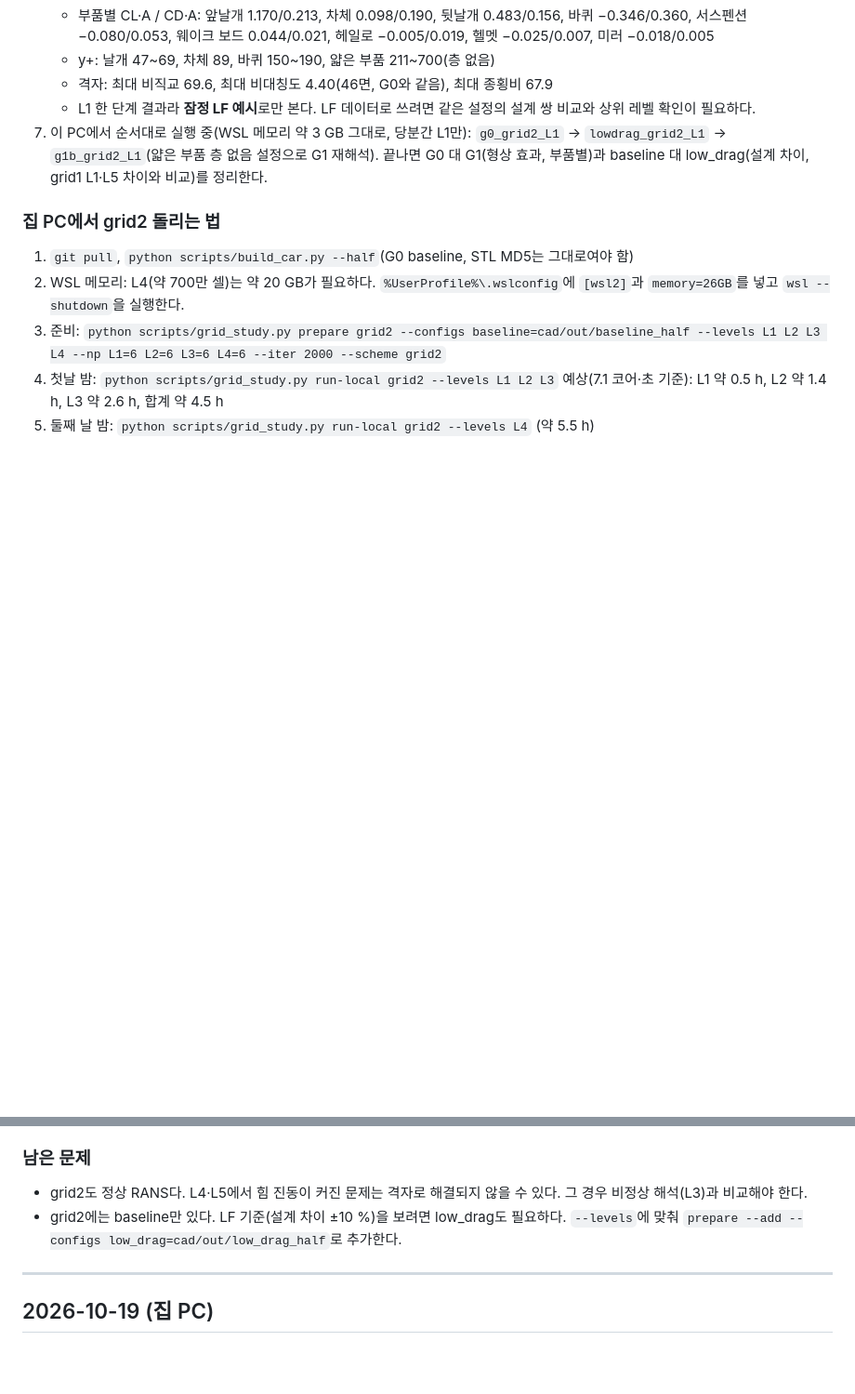
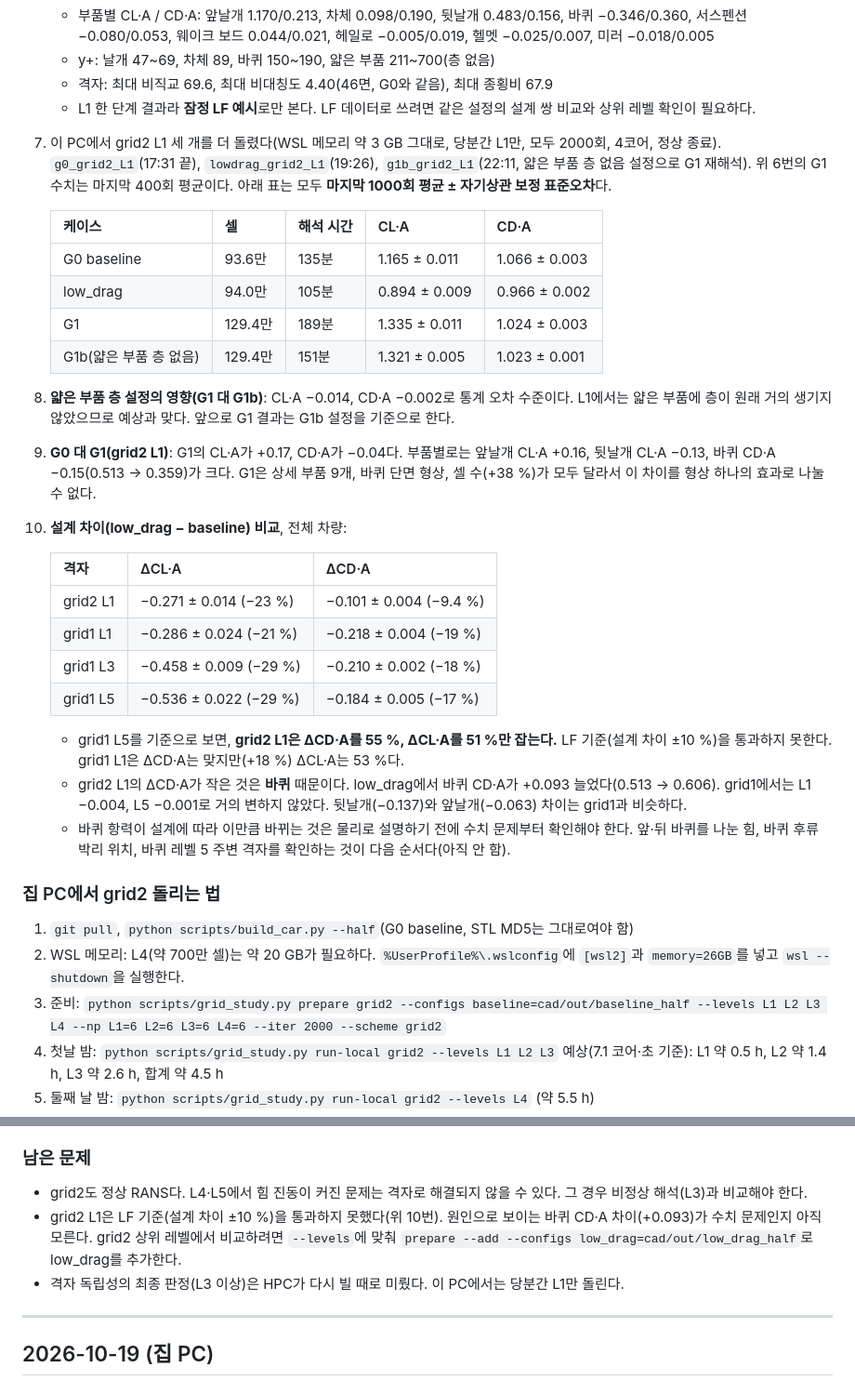
Before and after one commit to bleskts16-rgb/f1-aero-simulation, a Markdown page: docs/worklog.md, 2 parts joined by grey strips. Shown at 93% size. Rendered like a GitHub page; blank space fills up the shorter version.

Commit message:
Log grid2 L1 runs for G0, low_drag and G1 with the design-delta check
Four grid2 L1 cases finished on the company PC. Thin-part layers off
changes G1 by noise only. grid2 L1 captures about half of the grid1 L5
low_drag delta (CD*A -0.101 vs -0.184), driven by a wheel drag rise that
grid1 does not show; flagged for a numerics check before any LF use.

Co-Authored-By: Claude Opus 5.5 <noreply@anthropic.com>

```diff
--- a/docs/worklog.md
+++ b/docs/worklog.md
@@ -36,8 +36,36 @@
    - y+: 날개 47~69, 차체 89, 바퀴 150~190, 얇은 부품 211~700(층 없음)
    - 격자: 최대 비직교 69.6, 최대 비대칭도 4.40(46면, G0와 같음), 최대 종횡비 67.9
    - L1 한 단계 결과라 **잠정 LF 예시**로만 본다. LF 데이터로 쓰려면 같은 설정의 설계 쌍 비교와 상위 레벨 확인이 필요하다.
-7. 이 PC에서 순서대로 실행 중(WSL 메모리 약 3 GB 그대로, 당분간 L1만): `g0_grid2_L1` → `lowdrag_grid2_L1` → `g1b_grid2_L1`(얇은 부품 층 없음 설정으로 G1 재해석).
-   끝나면 G0 대 G1(형상 효과, 부품별)과 baseline 대 low_drag(설계 차이, grid1 L1·L5 차이와 비교)를 정리한다.
+7. 이 PC에서 grid2 L1 세 개를 더 돌렸다(WSL 메모리 약 3 GB 그대로, 당분간 L1만, 모두 2000회, 4코어, 정상 종료).
+   `g0_grid2_L1`(17:31 끝), `lowdrag_grid2_L1`(19:26), `g1b_grid2_L1`(22:11, 얇은 부품 층 없음 설정으로 G1 재해석).
+   위 6번의 G1 수치는 마지막 400회 평균이다. 아래 표는 모두 **마지막 1000회 평균 ± 자기상관 보정 표준오차**다.
+
+   | 케이스 | 셀 | 해석 시간 | CL·A | CD·A |
+   |---|---|---|---|---|
+   | G0 baseline | 93.6만 | 135분 | 1.165 ± 0.011 | 1.066 ± 0.003 |
+   | low_drag | 94.0만 | 105분 | 0.894 ± 0.009 | 0.966 ± 0.002 |
+   | G1 | 129.4만 | 189분 | 1.335 ± 0.011 | 1.024 ± 0.003 |
+   | G1b(얇은 부품 층 없음) | 129.4만 | 151분 | 1.321 ± 0.005 | 1.023 ± 0.001 |
+
+8. **얇은 부품 층 설정의 영향(G1 대 G1b)**: CL·A −0.014, CD·A −0.002로 통계 오차 수준이다.
+   L1에서는 얇은 부품에 층이 원래 거의 생기지 않았으므로 예상과 맞다. 앞으로 G1 결과는 G1b 설정을 기준으로 한다.
+9. **G0 대 G1(grid2 L1)**: G1의 CL·A가 +0.17, CD·A가 −0.04다. 부품별로는 앞날개 CL·A +0.16, 뒷날개 CL·A −0.13, 바퀴 CD·A −0.15(0.513 → 0.359)가 크다.
+   G1은 상세 부품 9개, 바퀴 단면 형상, 셀 수(+38 %)가 모두 달라서 이 차이를 형상 하나의 효과로 나눌 수 없다.
+10. **설계 차이(low_drag − baseline) 비교**, 전체 차량:
+
+    | 격자 | ΔCL·A | ΔCD·A |
+    |---|---|---|
+    | grid2 L1 | −0.271 ± 0.014 (−23 %) | −0.101 ± 0.004 (−9.4 %) |
+    | grid1 L1 | −0.286 ± 0.024 (−21 %) | −0.218 ± 0.004 (−19 %) |
+    | grid1 L3 | −0.458 ± 0.009 (−29 %) | −0.210 ± 0.002 (−18 %) |
+    | grid1 L5 | −0.536 ± 0.022 (−29 %) | −0.184 ± 0.005 (−17 %) |
+
+    - grid1 L5를 기준으로 보면, **grid2 L1은 ΔCD·A를 55 %, ΔCL·A를 51 %만 잡는다.** LF 기준(설계 차이 ±10 %)을 통과하지 못한다.
+      grid1 L1은 ΔCD·A는 맞지만(+18 %) ΔCL·A는 53 %다.
+    - grid2 L1의 ΔCD·A가 작은 것은 **바퀴** 때문이다. low_drag에서 바퀴 CD·A가 +0.093 늘었다(0.513 → 0.606).
+      grid1에서는 L1 −0.004, L5 −0.001로 거의 변하지 않았다. 뒷날개(−0.137)와 앞날개(−0.063) 차이는 grid1과 비슷하다.
+    - 바퀴 항력이 설계에 따라 이만큼 바뀌는 것은 물리로 설명하기 전에 수치 문제부터 확인해야 한다.
+      앞·뒤 바퀴를 나눈 힘, 바퀴 후류 박리 위치, 바퀴 레벨 5 주변 격자를 확인하는 것이 다음 순서다(아직 안 함).
 
 ### 집 PC에서 grid2 돌리는 법
 1. `git pull`, `python scripts/build_car.py --half`(G0 baseline, STL MD5는 그대로여야 함)
@@ -54,8 +82,9 @@
 
 ### 남은 문제
 - grid2도 정상 RANS다. L4·L5에서 힘 진동이 커진 문제는 격자로 해결되지 않을 수 있다. 그 경우 비정상 해석(L3)과 비교해야 한다.
-- grid2에는 baseline만 있다. LF 기준(설계 차이 ±10 %)을 보려면 low_drag도 필요하다.
-  `--levels`에 맞춰 `prepare --add --configs low_drag=cad/out/low_drag_half`로 추가한다.
+- grid2 L1은 LF 기준(설계 차이 ±10 %)을 통과하지 못했다(위 10번). 원인으로 보이는 바퀴 CD·A 차이(+0.093)가 수치 문제인지 아직 모른다.
+  grid2 상위 레벨에서 비교하려면 `--levels`에 맞춰 `prepare --add --configs low_drag=cad/out/low_drag_half`로 low_drag를 추가한다.
+- 격자 독립성의 최종 판정(L3 이상)은 HPC가 다시 빌 때로 미뤘다. 이 PC에서는 당분간 L1만 돌린다.
 
 ---
 
```
